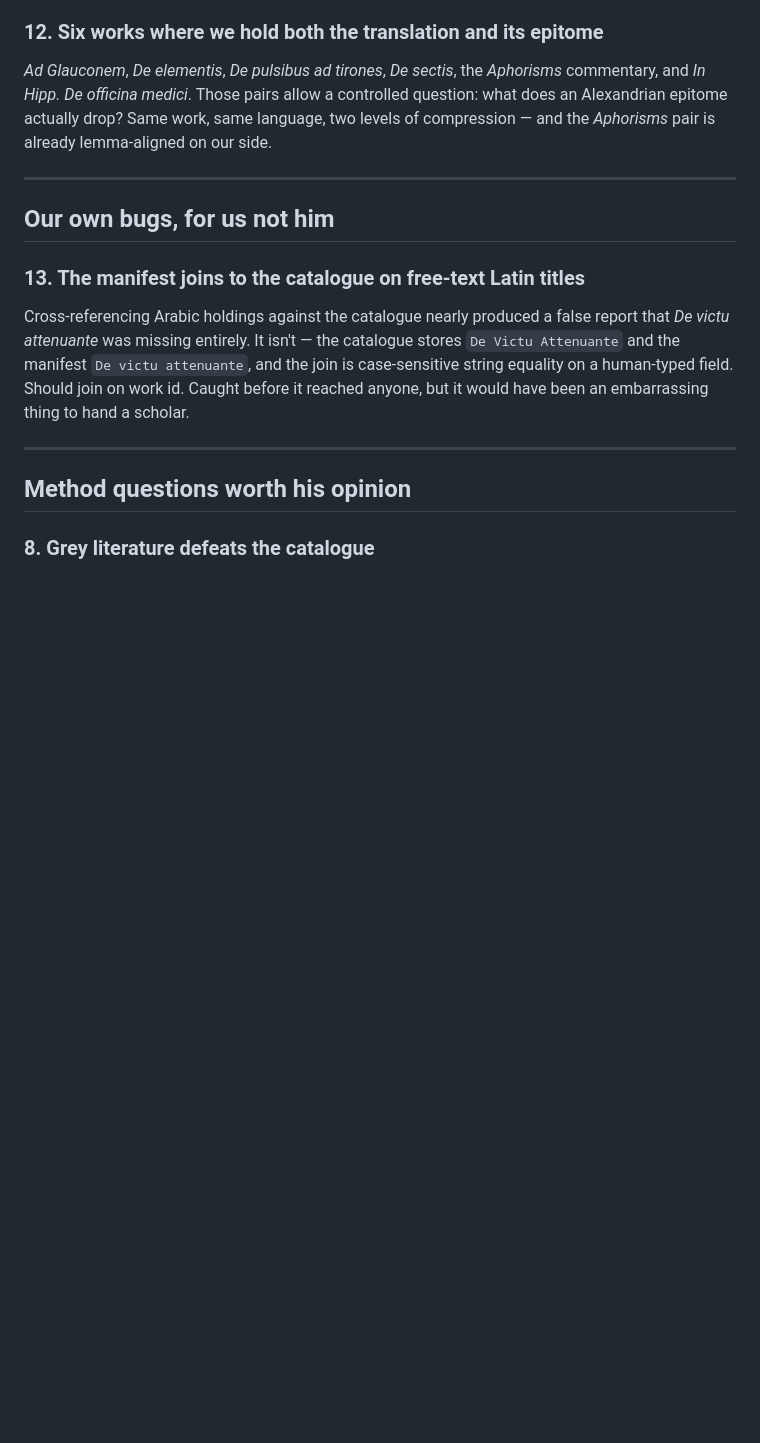
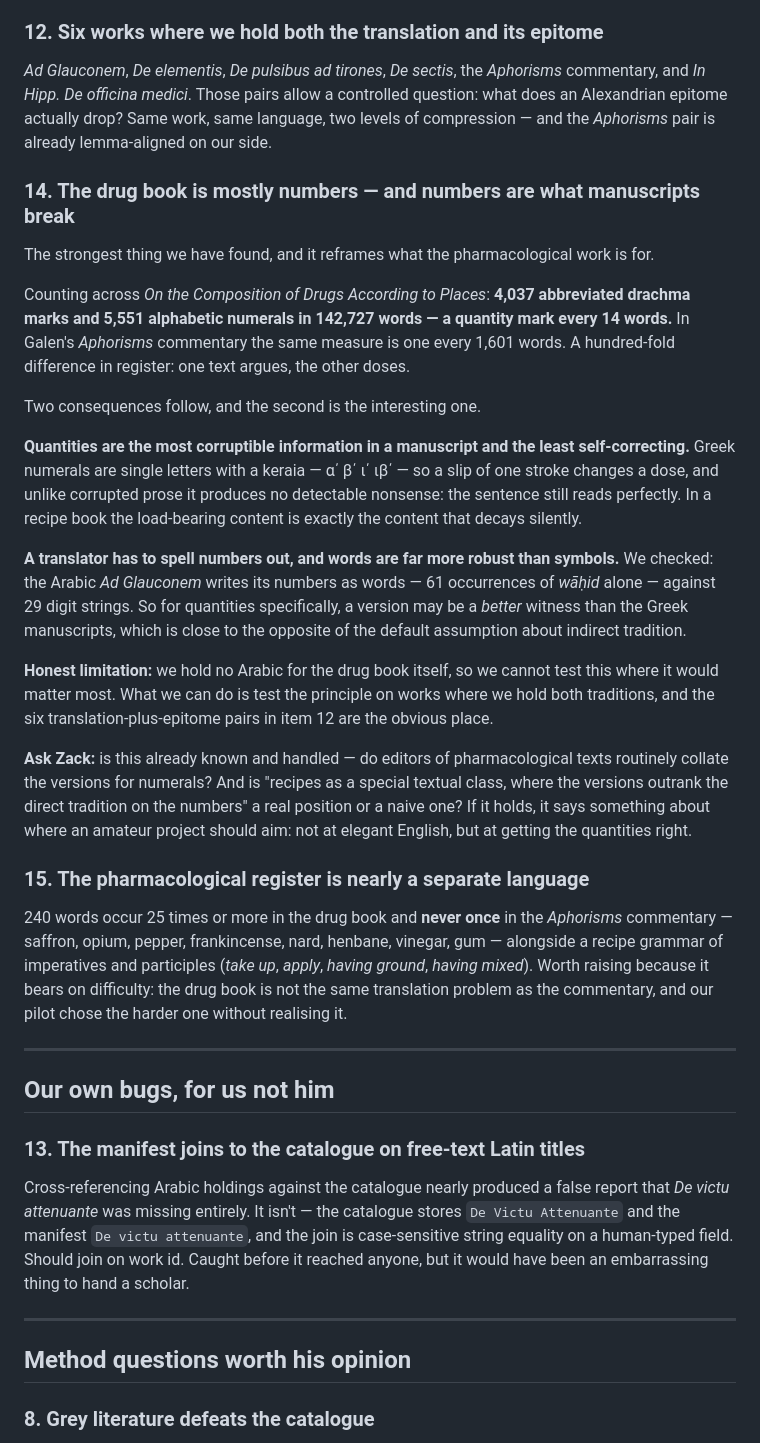
Before and after one commit to posix4e/galen-atlas, a Markdown page: zcorner-queue.md, the part around the change. Rendered like a GitHub page; blank space fills up the shorter version.

Commit message:
Queue: numeral density finding — recipes as a textual class where versions may outrank the Greek on quantities

```diff
--- a/zcorner-queue.md
+++ b/zcorner-queue.md
@@ -103,6 +103,48 @@ commentary, and *In Hipp. De officina medici*. Those pairs allow a controlled qu
 what does an Alexandrian epitome actually drop? Same work, same language, two levels of
 compression — and the *Aphorisms* pair is already lemma-aligned on our side.
 
+
+### 14. The drug book is mostly numbers — and numbers are what manuscripts break
+The strongest thing we have found, and it reframes what the pharmacological work is for.
+
+Counting across *On the Composition of Drugs According to Places*: **4,037 abbreviated
+drachma marks and 5,551 alphabetic numerals in 142,727 words — a quantity mark every 14
+words.** In Galen's *Aphorisms* commentary the same measure is one every 1,601 words.
+A hundred-fold difference in register: one text argues, the other doses.
+
+Two consequences follow, and the second is the interesting one.
+
+**Quantities are the most corruptible information in a manuscript and the least
+self-correcting.** Greek numerals are single letters with a keraia — α΄ β΄ ι΄ ιβ΄ — so a
+slip of one stroke changes a dose, and unlike corrupted prose it produces no detectable
+nonsense: the sentence still reads perfectly. In a recipe book the load-bearing content is
+exactly the content that decays silently.
+
+**A translator has to spell numbers out, and words are far more robust than symbols.**
+We checked: the Arabic *Ad Glauconem* writes its numbers as words — 61 occurrences of
+*wāḥid* alone — against 29 digit strings. So for quantities specifically, a version may be
+a *better* witness than the Greek manuscripts, which is close to the opposite of the
+default assumption about indirect tradition.
+
+**Honest limitation:** we hold no Arabic for the drug book itself, so we cannot test this
+where it would matter most. What we can do is test the principle on works where we hold
+both traditions, and the six translation-plus-epitome pairs in item 12 are the obvious
+place.
+
+**Ask Zack:** is this already known and handled — do editors of pharmacological texts
+routinely collate the versions for numerals? And is "recipes as a special textual class,
+where the versions outrank the direct tradition on the numbers" a real position or a
+naive one? If it holds, it says something about where an amateur project should aim: not
+at elegant English, but at getting the quantities right.
+
+### 15. The pharmacological register is nearly a separate language
+240 words occur 25 times or more in the drug book and **never once** in the *Aphorisms*
+commentary — saffron, opium, pepper, frankincense, nard, henbane, vinegar, gum — alongside
+a recipe grammar of imperatives and participles (*take up*, *apply*, *having ground*,
+*having mixed*). Worth raising because it bears on difficulty: the drug book is not the
+same translation problem as the commentary, and our pilot chose the harder one without
+realising it.
+
 ---
 
 ## Our own bugs, for us not him
```
